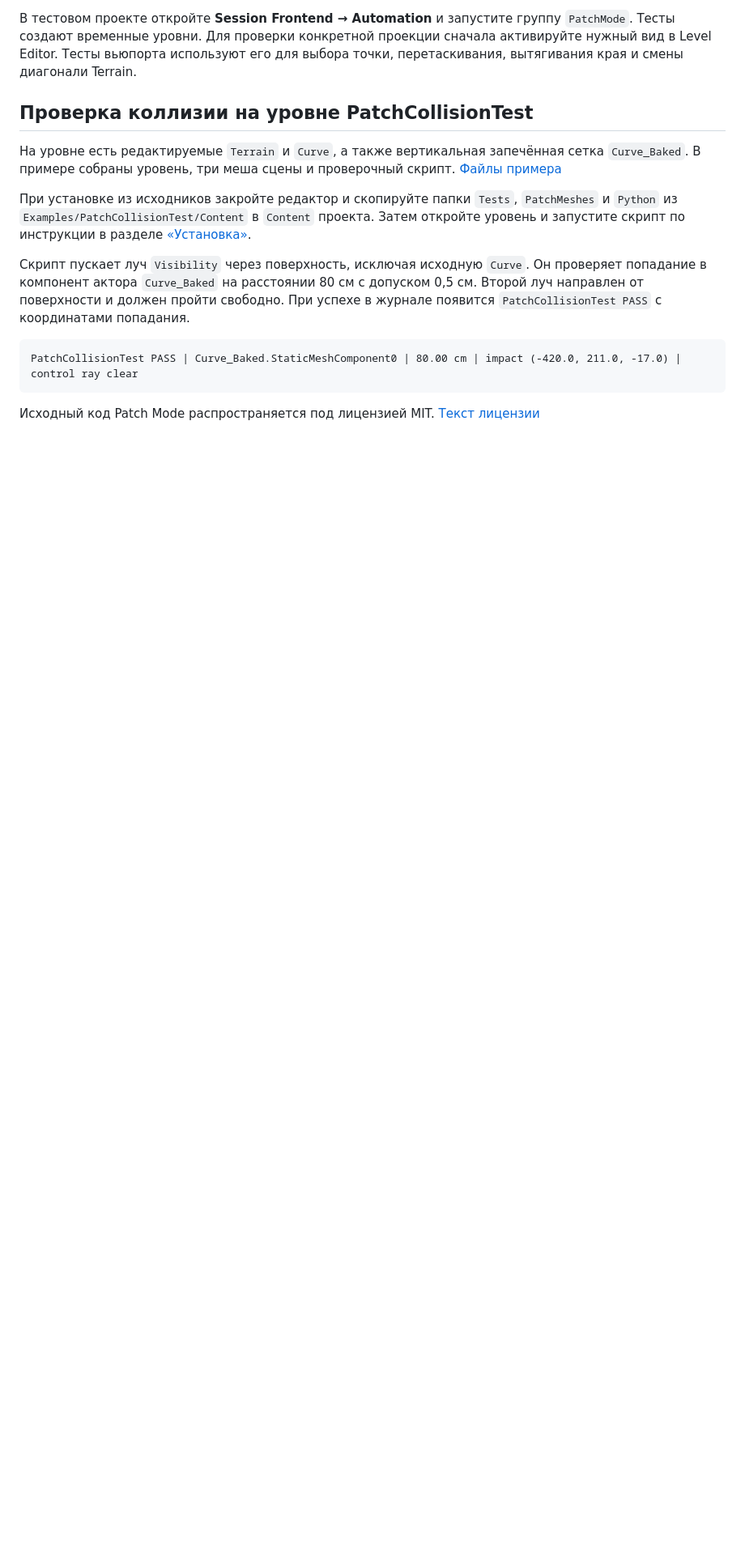
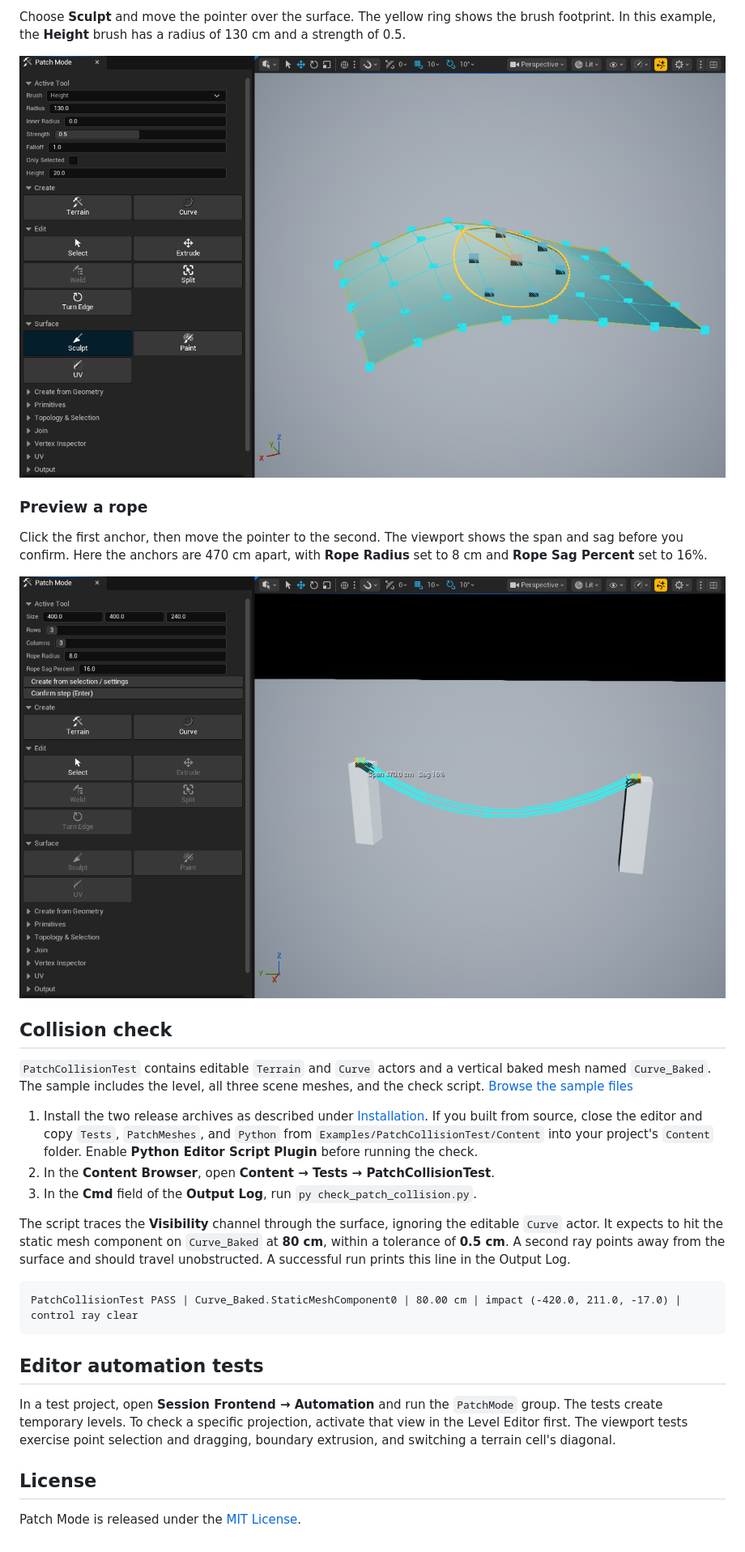
Before and after one commit to hutler/PatchMode, a Markdown page: README.md, the part around one of its changes. Shown at 81% size. GitHub-like rendering; pictures changed too: docs/images/rope-preview.png (added), docs/images/sculpt-brush.png (added); blank space fills up the shorter version.

````diff
--- a/README.md
+++ b/README.md
@@ -40,16 +46,34 @@ Patch Mode добавляет в Unreal Editor редактирование по
 
-В тестовом проекте откройте **Session Frontend → Automation** и запустите группу `PatchMode`. Тесты создают временные уровни. Для проверки конкретной проекции сначала активируйте нужный вид в Level Editor. Тесты вьюпорта используют его для выбора точки, перетаскивания, вытягивания края и смены диагонали Terrain.
+Choose **Sculpt** and move the pointer over the surface. The yellow ring shows the brush footprint. In this example, the **Height** brush has a radius of 130 cm and a strength of 0.5.
 
-## Проверка коллизии на уровне PatchCollisionTest
+![The Sculpt tool with its radius and strength settings alongside the brush footprint on a terrain patch.](docs/images/sculpt-brush.png)
 
-На уровне есть редактируемые `Terrain` и `Curve`, а также вертикальная запечённая сетка `Curve_Baked`. В примере собраны уровень, три меша сцены и проверочный скрипт. [Файлы примера](Examples/PatchCollisionTest/Content)
+### Preview a rope
 
-При установке из исходников закройте редактор и скопируйте папки `Tests`, `PatchMeshes` и `Python` из `Examples/PatchCollisionTest/Content` в `Content` проекта. Затем откройте уровень и запустите скрипт по инструкции в разделе [«Установка»](#установка).
+Click the first anchor, then move the pointer to the second. The viewport shows the span and sag before you confirm. Here the anchors are 470 cm apart, with **Rope Radius** set to 8 cm and **Rope Sag Percent** set to 16%.
 
-Скрипт пускает луч `Visibility` через поверхность, исключая исходную `Curve`. Он проверяет попадание в компонент актора `Curve_Baked` на расстоянии 80 см с допуском 0,5 см. Второй луч направлен от поверхности и должен пройти свободно. При успехе в журнале появится `PatchCollisionTest PASS` с координатами попадания.
+![The Rope tool with radius and sag settings and a wireframe preview suspended between two anchors.](docs/images/rope-preview.png)
+
+<a id="проверка-коллизии-на-уровне-patchcollisiontest"></a>
+
+## Collision check
+
+`PatchCollisionTest` contains editable `Terrain` and `Curve` actors and a vertical baked mesh named `Curve_Baked`. The sample includes the level, all three scene meshes, and the check script. [Browse the sample files](Examples/PatchCollisionTest/Content)
+
+1. Install the two release archives as described under [Installation](#installation). If you built from source, close the editor and copy `Tests`, `PatchMeshes`, and `Python` from `Examples/PatchCollisionTest/Content` into your project's `Content` folder. Enable **Python Editor Script Plugin** before running the check.
+2. In the **Content Browser**, open **Content → Tests → PatchCollisionTest**.
+3. In the **Cmd** field of the **Output Log**, run `py check_patch_collision.py`.
+
+The script traces the **Visibility** channel through the surface, ignoring the editable `Curve` actor. It expects to hit the static mesh component on `Curve_Baked` at **80 cm**, within a tolerance of **0.5 cm**. A second ray points away from the surface and should travel unobstructed. A successful run prints this line in the Output Log.
 
 ```text
 PatchCollisionTest PASS | Curve_Baked.StaticMeshComponent0 | 80.00 cm | impact (-420.0, 211.0, -17.0) | control ray clear
 ```
 
-Исходный код Patch Mode распространяется под лицензией MIT. [Текст лицензии](LICENSE)
+## Editor automation tests
+
+In a test project, open **Session Frontend → Automation** and run the `PatchMode` group. The tests create temporary levels. To check a specific projection, activate that view in the Level Editor first. The viewport tests exercise point selection and dragging, boundary extrusion, and switching a terrain cell's diagonal.
+
+## License
+
+Patch Mode is released under the [MIT License](LICENSE).
````
Also changed, not shown: other parts of README.md (+29 -23 lines), docs/images/terrain-controls.png (added), 1 other file.
